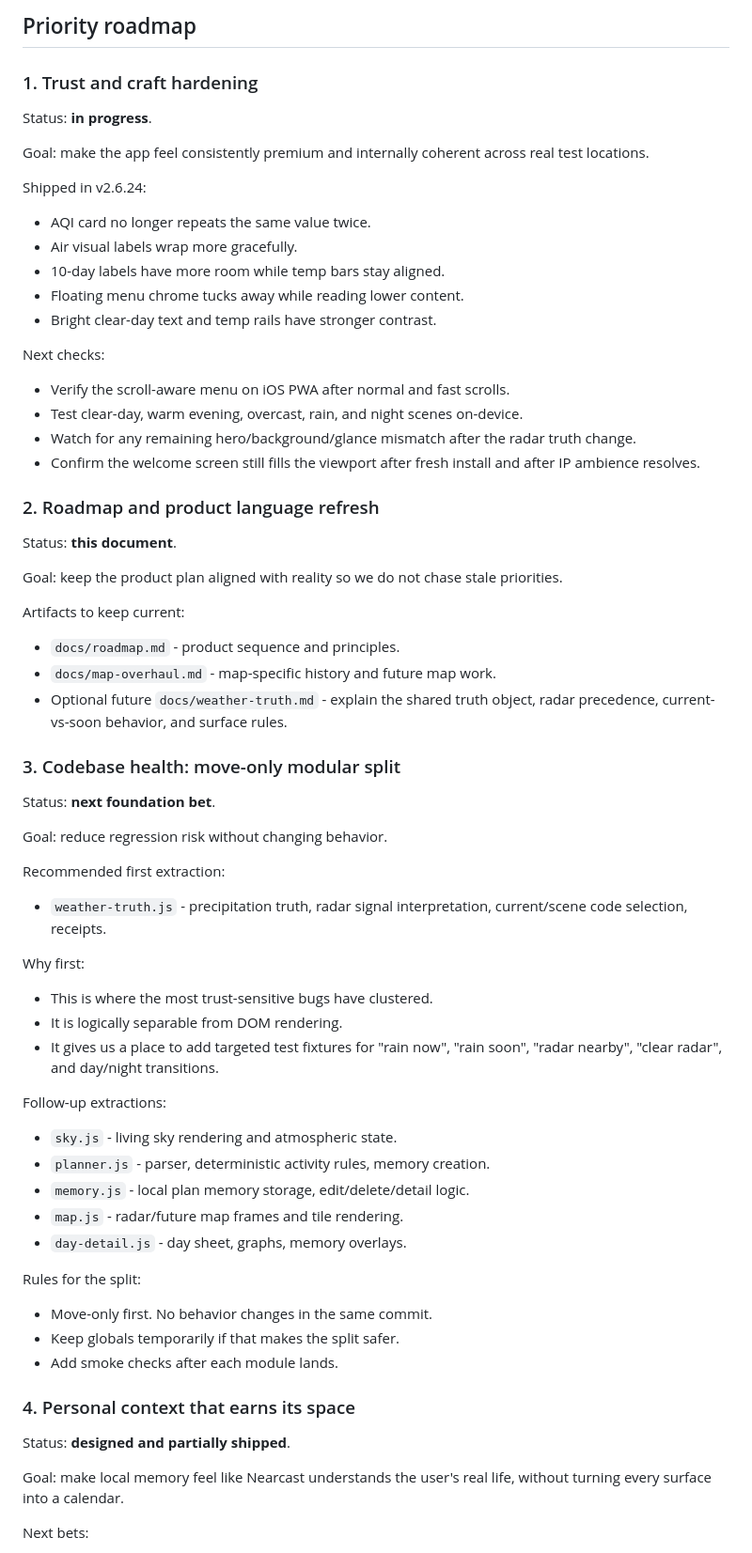
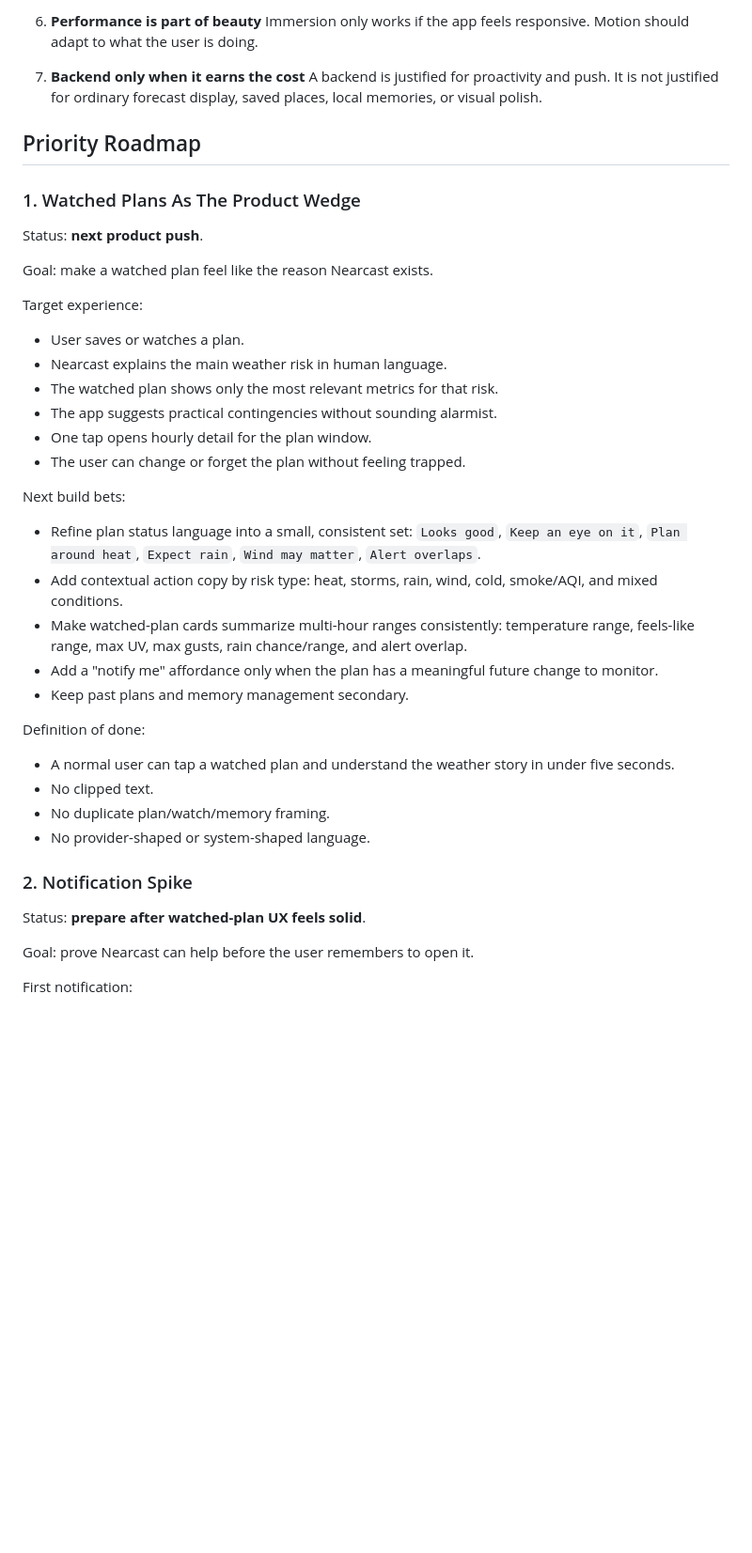
Before and after one commit to markdsparks/nearcast, a Markdown page: docs/roadmap.md, the part around one of its changes. Shown at 94% size. Drawn GitHub-style; blank space fills up the shorter version.

Commit message:
Refresh product roadmap

```diff
--- a/docs/roadmap.md
+++ b/docs/roadmap.md
@@ -49,74 +96,56 @@ The next phase is not "add more weather widgets." It is to protect trust, make p
 
-## Priority roadmap
+6. **Performance is part of beauty**
+   Immersion only works if the app feels responsive. Motion should adapt to what
+   the user is doing.
 
-### 1. Trust and craft hardening
+7. **Backend only when it earns the cost**
+   A backend is justified for proactivity and push. It is not justified for
+   ordinary forecast display, saved places, local memories, or visual polish.
 
-Status: **in progress**.
+## Priority Roadmap
 
-Goal: make the app feel consistently premium and internally coherent across real test locations.
+### 1. Watched Plans As The Product Wedge
 
-Shipped in v2.6.24:
+Status: **next product push**.
 
-- AQI card no longer repeats the same value twice.
-- Air visual labels wrap more gracefully.
-- 10-day labels have more room while temp bars stay aligned.
-- Floating menu chrome tucks away while reading lower content.
-- Bright clear-day text and temp rails have stronger contrast.
+Goal: make a watched plan feel like the reason Nearcast exists.
 
-Next checks:
+Target experience:
 
-- Verify the scroll-aware menu on iOS PWA after normal and fast scrolls.
-- Test clear-day, warm evening, overcast, rain, and night scenes on-device.
-- Watch for any remaining hero/background/glance mismatch after the radar truth change.
-- Confirm the welcome screen still fills the viewport after fresh install and after IP ambience resolves.
+- User saves or watches a plan.
+- Nearcast explains the main weather risk in human language.
+- The watched plan shows only the most relevant metrics for that risk.
+- The app suggests practical contingencies without sounding alarmist.
+- One tap opens hourly detail for the plan window.
+- The user can change or forget the plan without feeling trapped.
 
-### 2. Roadmap and product language refresh
+Next build bets:
 
-Status: **this document**.
+- Refine plan status language into a small, consistent set:
+  `Looks good`, `Keep an eye on it`, `Plan around heat`, `Expect rain`, `Wind may
+  matter`, `Alert overlaps`.
+- Add contextual action copy by risk type:
+  heat, storms, rain, wind, cold, smoke/AQI, and mixed conditions.
+- Make watched-plan cards summarize multi-hour ranges consistently:
+  temperature range, feels-like range, max UV, max gusts, rain chance/range, and
+  alert overlap.
+- Add a "notify me" affordance only when the plan has a meaningful future
+  change to monitor.
+- Keep past plans and memory management secondary.
 
-Goal: keep the product plan aligned with reality so we do not chase stale priorities.
+Definition of done:
 
-Artifacts to keep current:
+- A normal user can tap a watched plan and understand the weather story in under
+  five seconds.
+- No clipped text.
+- No duplicate plan/watch/memory framing.
+- No provider-shaped or system-shaped language.
 
-- `docs/roadmap.md` - product sequence and principles.
-- `docs/map-overhaul.md` - map-specific history and future map work.
-- Optional future `docs/weather-truth.md` - explain the shared truth object, radar precedence, current-vs-soon behavior, and surface rules.
+### 2. Notification Spike
 
-### 3. Codebase health: move-only modular split
+Status: **prepare after watched-plan UX feels solid**.
 
-Status: **next foundation bet**.
+Goal: prove Nearcast can help before the user remembers to open it.
 
-Goal: reduce regression risk without changing behavior.
+First notification:
 
-Recommended first extraction:
-
-- `weather-truth.js` - precipitation truth, radar signal interpretation, current/scene code selection, receipts.
-
-Why first:
-
-- This is where the most trust-sensitive bugs have clustered.
-- It is logically separable from DOM rendering.
-- It gives us a place to add targeted test fixtures for "rain now", "rain soon", "radar nearby", "clear radar", and day/night transitions.
-
-Follow-up extractions:
-
-- `sky.js` - living sky rendering and atmospheric state.
-- `planner.js` - parser, deterministic activity rules, memory creation.
-- `memory.js` - local plan memory storage, edit/delete/detail logic.
-- `map.js` - radar/future map frames and tile rendering.
-- `day-detail.js` - day sheet, graphs, memory overlays.
-
-Rules for the split:
-
-- Move-only first. No behavior changes in the same commit.
-- Keep globals temporarily if that makes the split safer.
-- Add smoke checks after each module lands.
-
-### 4. Personal context that earns its space
-
-Status: **designed and partially shipped**.
-
-Goal: make local memory feel like Nearcast understands the user's real life, without turning every surface into a calendar.
-
-Next bets:
-
```
Also changed, not shown: other parts of docs/roadmap.md (+197 -104 lines).
